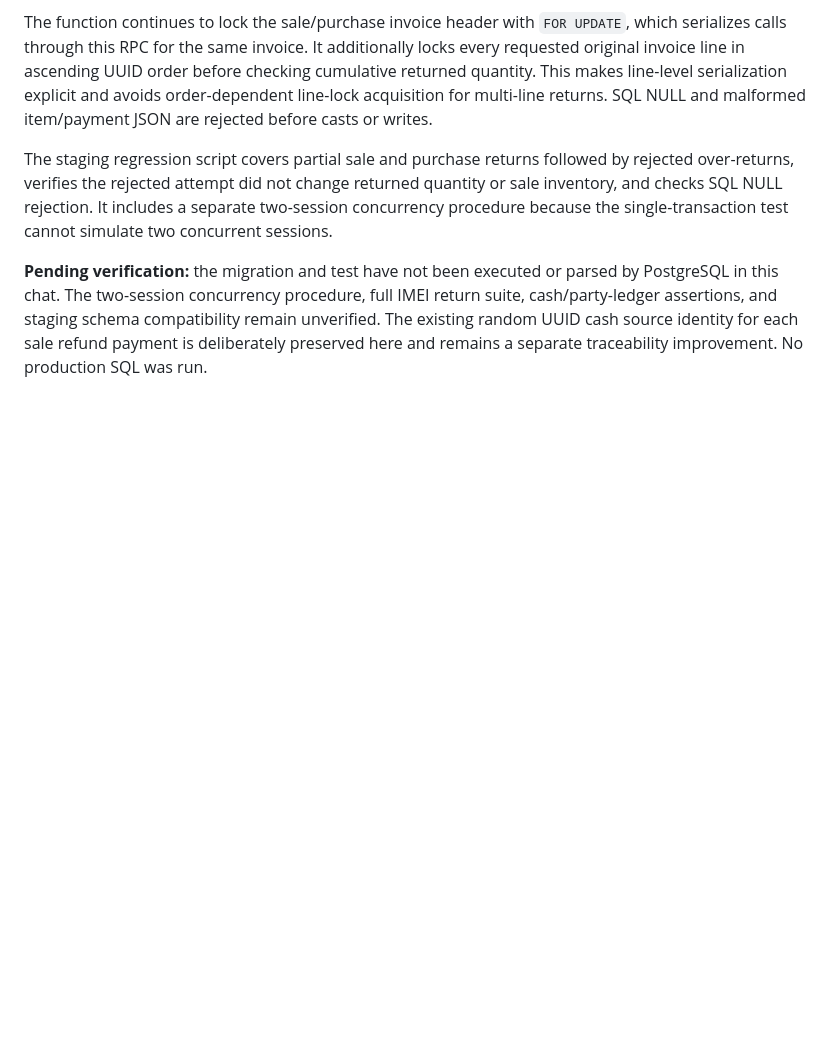
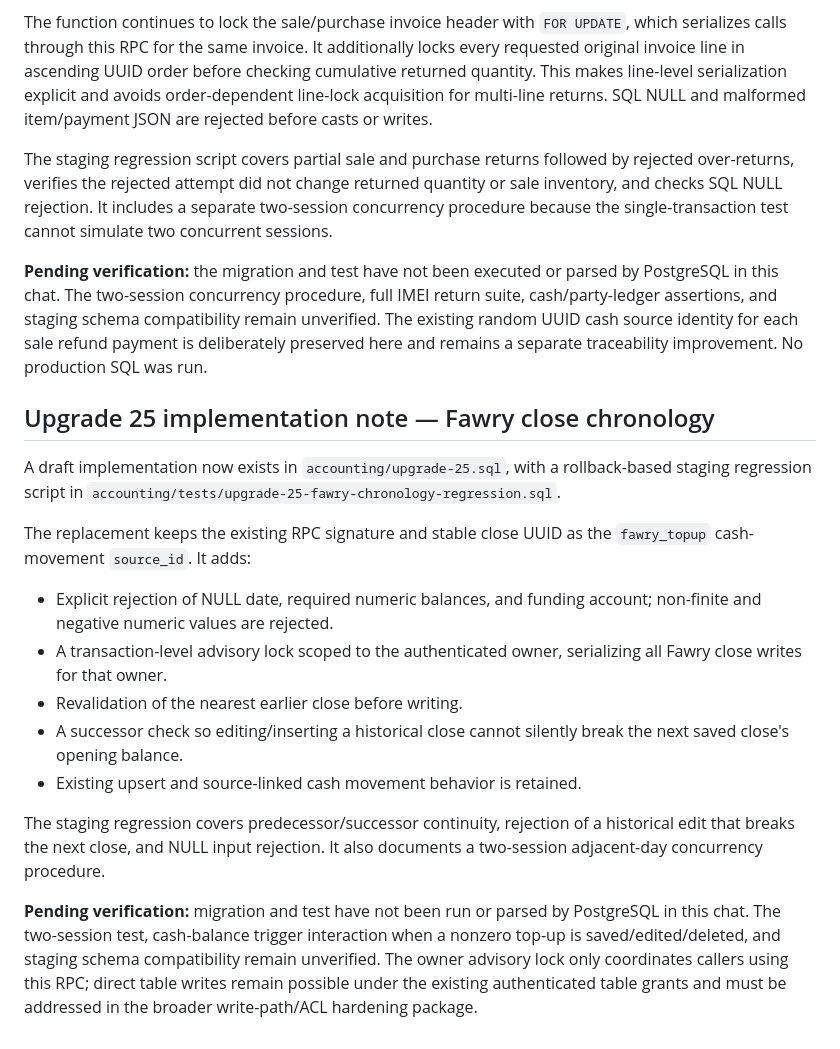
Before and after one commit to ALGABAS26/al-gabas-phone, a Markdown page: accounting/ERP-FIFTH-PASS-REVIEW.md, the part around the change. Rendered like a GitHub page; blank space fills up the shorter version.

Commit message:
Document Fawry chronology upgrade 25

```diff
--- a/accounting/ERP-FIFTH-PASS-REVIEW.md
+++ b/accounting/ERP-FIFTH-PASS-REVIEW.md
@@ -142,3 +142,19 @@ The function continues to lock the sale/purchase invoice header with `FOR UPDATE
 The staging regression script covers partial sale and purchase returns followed by rejected over-returns, verifies the rejected attempt did not change returned quantity or sale inventory, and checks SQL NULL rejection. It includes a separate two-session concurrency procedure because the single-transaction test cannot simulate two concurrent sessions.
 
 **Pending verification:** the migration and test have not been executed or parsed by PostgreSQL in this chat. The two-session concurrency procedure, full IMEI return suite, cash/party-ledger assertions, and staging schema compatibility remain unverified. The existing random UUID cash source identity for each sale refund payment is deliberately preserved here and remains a separate traceability improvement. No production SQL was run.
+
+
+## Upgrade 25 implementation note — Fawry close chronology
+
+A draft implementation now exists in `accounting/upgrade-25.sql`, with a rollback-based staging regression script in `accounting/tests/upgrade-25-fawry-chronology-regression.sql`.
+
+The replacement keeps the existing RPC signature and stable close UUID as the `fawry_topup` cash-movement `source_id`. It adds:
+- Explicit rejection of NULL date, required numeric balances, and funding account; non-finite and negative numeric values are rejected.
+- A transaction-level advisory lock scoped to the authenticated owner, serializing all Fawry close writes for that owner.
+- Revalidation of the nearest earlier close before writing.
+- A successor check so editing/inserting a historical close cannot silently break the next saved close's opening balance.
+- Existing upsert and source-linked cash movement behavior is retained.
+
+The staging regression covers predecessor/successor continuity, rejection of a historical edit that breaks the next close, and NULL input rejection. It also documents a two-session adjacent-day concurrency procedure.
+
+**Pending verification:** migration and test have not been run or parsed by PostgreSQL in this chat. The two-session test, cash-balance trigger interaction when a nonzero top-up is saved/edited/deleted, and staging schema compatibility remain unverified. The owner advisory lock only coordinates callers using this RPC; direct table writes remain possible under the existing authenticated table grants and must be addressed in the broader write-path/ACL hardening package.
```
